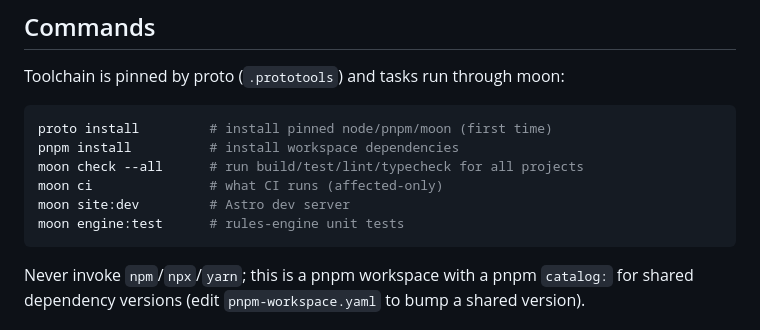
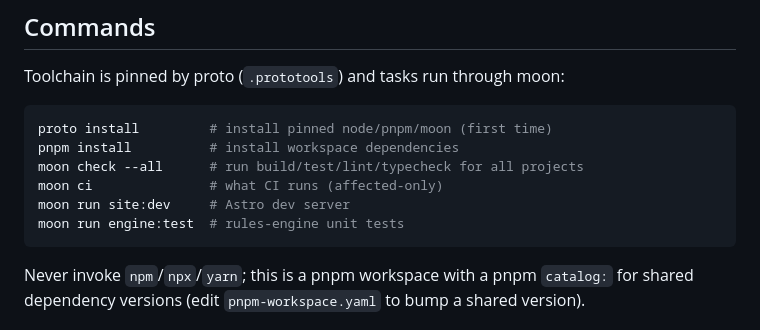
Before and after one commit to osaaru/jeuchre.org, a Markdown page: AGENTS.md, the part around the change. GitHub-like rendering.

Commit message:
Fix moon commands in AGENTS.md: v2 requires the run subcommand
Co-Authored-By: Claude Fable 5 <noreply@anthropic.com>

````diff
--- a/AGENTS.md
+++ b/AGENTS.md
@@ -33,8 +33,8 @@ proto install         # install pinned node/pnpm/moon (first time)
 pnpm install          # install workspace dependencies
 moon check --all      # run build/test/lint/typecheck for all projects
 moon ci               # what CI runs (affected-only)
-moon site:dev         # Astro dev server
-moon engine:test      # rules-engine unit tests
+moon run site:dev     # Astro dev server
+moon run engine:test  # rules-engine unit tests
 ```
 
 Never invoke `npm`/`npx`/`yarn`; this is a pnpm workspace with a pnpm `catalog:` for shared
````
